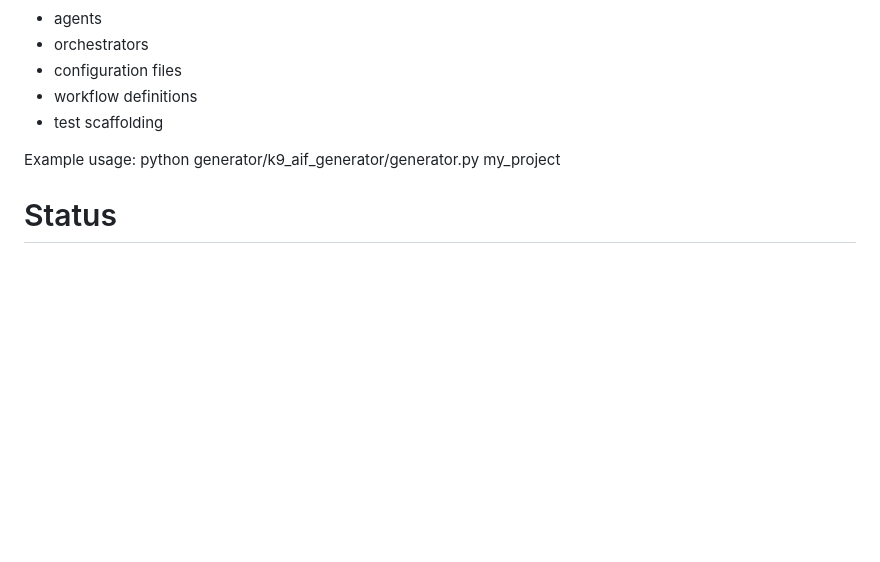
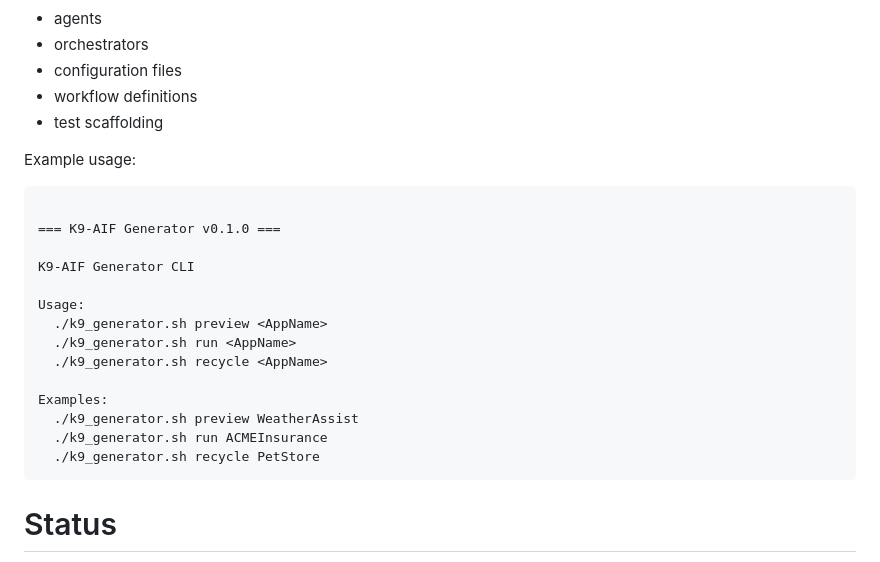
Before and after one commit to k9aif/k9-aif-framework, a Markdown page: README.md, the part around the change. Drawn GitHub-style; blank space fills up the shorter version.

````diff
--- a/README.md
+++ b/README.md
@@ -144,7 +144,23 @@ The generator creates a ready-to-run project structure including:
 - test scaffolding
 
 Example usage:
-python generator/k9_aif_generator/generator.py my_project
+
+``` text
+
+=== K9-AIF Generator v0.1.0 ===
+
+K9-AIF Generator CLI
+
+Usage:
+  ./k9_generator.sh preview <AppName>
+  ./k9_generator.sh run <AppName>
+  ./k9_generator.sh recycle <AppName>
+
+Examples:
+  ./k9_generator.sh preview WeatherAssist
+  ./k9_generator.sh run ACMEInsurance
+  ./k9_generator.sh recycle PetStore
+```
 
 # Status
 
````
